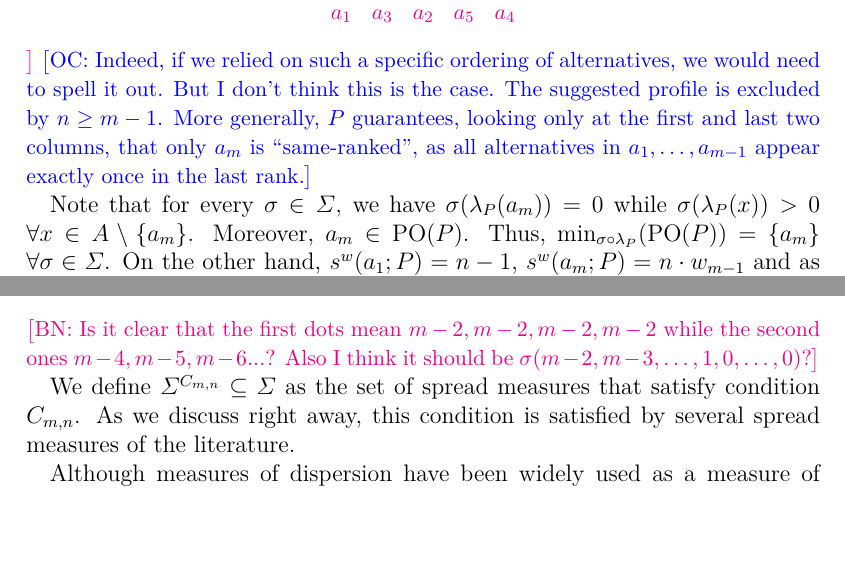
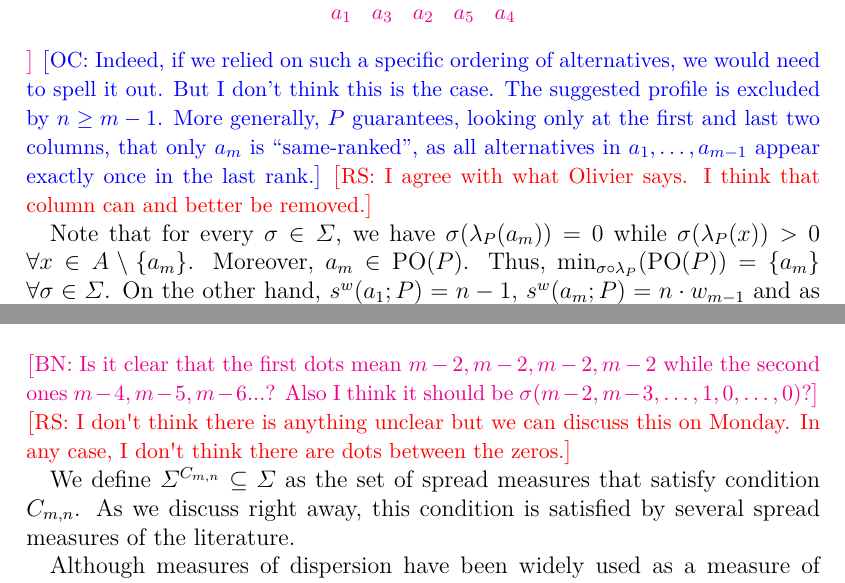
Before and after one commit to xoxor/Compromise, a LaTeX paper (true compromise.tex): two parts of pages 10 and 12 of 26, joined at a grey line, cut so that both start at the same text, the shorter picture padded with empty space. Compiled offline with pdfLaTeX; a LaTeX package or settings file that is missing is left out.

Commit message:
I added a few comments

```diff
--- a/true compromise.tex
+++ b/true compromise.tex
@@ -299,6 +299,7 @@ It is worth noting that the antiplurality rule $f_{n}^{w}$ is not Paretian, henc
 		\end{center}
 	}
 \commentOC{Indeed, if we relied on such a specific ordering of alternatives, we would need to spell it out. But I don’t think this is the case. The suggested profile is excluded by $n ≥ m - 1$. More generally, $P$ guarantees, looking only at the first and last two columns, that only $a_m$ is “same-ranked”, as all alternatives in $a_1, …, a_{m - 1}$ appear exactly once in the last rank.}
+ \commentRS{I agree with what Olivier says. I think that column can and better be removed.}
 
 	Note that for every $\sigma \in \Sigma $, we have $\sigma (\lambda_{P}(a_{m}))=0$ while $\sigma (\lambda _{P}(x))>0$ $\forall x\in A \setminus
 	\left\{ a_{m}\right\} $. Moreover, $a_{m}\in \paretopt(P)$. Thus, $\mustar=\left\{ a_{m}\right\} $ $\forall \sigma \in \Sigma $. On the
@@ -377,6 +378,7 @@ The perfect equality recognition condition we adopt for spread measures, i.e., t
 	Given any $m\geq3$ and $n\geq3$, we say that a spread measure $\sigma$ satisfies condition $C_{m,n}$ iff we have $\sigma(m-3, m-1, m-2, \dots, m-2) < \sigma(m-2, m-3, \dots, 1, 0, 0)$.
 \end{definition}
 \commentBN{Is it clear that the first dots mean $m-2,m-2,m-2,m-2$ while the second ones $m-4,m-5,m-6...$? Also I think it should be $\sigma(m-2, m-3, \dots, 1, 0, \dots, 0)$?}
+ \commentRS{I don't think there is anything unclear but we can discuss this on Monday. In any case, I don't think there are dots between the zeros.}
 
 We define $\Sigma^{C_{m,n}} \subseteq \Sigma$ as the set of spread measures that satisfy condition $C_{m,n}$. As we discuss right away, this condition is satisfied by several spread measures of the literature.
 
```
Also changed, not shown: true compromise.tex (2 more changed lines).
